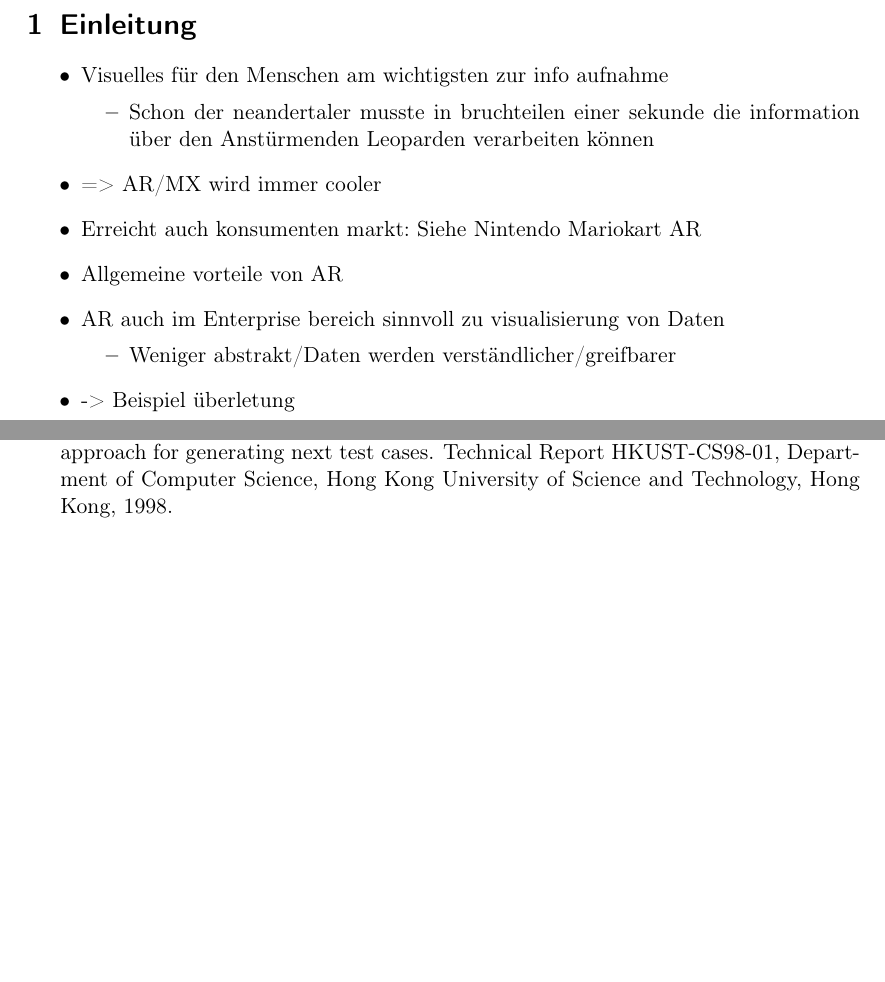
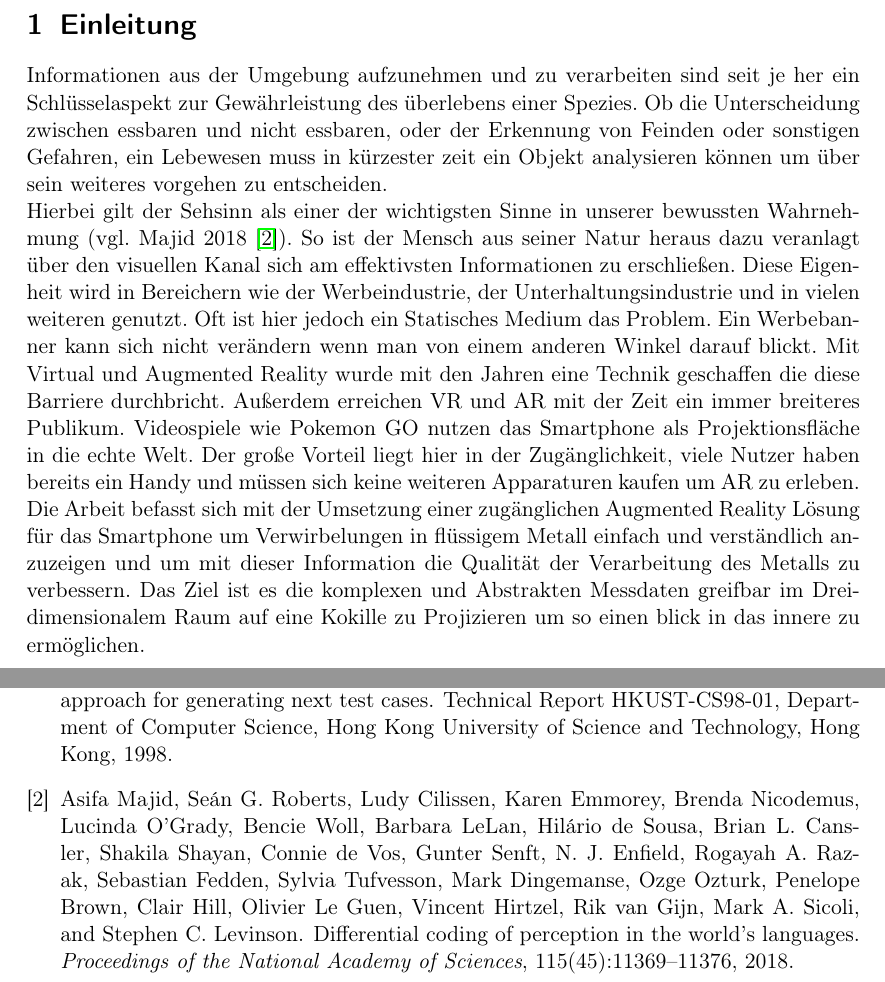
Before and after one commit to MichaMican/ARSensorVisualization, a LaTeX document (doc/ARSensorVisualization.tex, which reads doc/sections/Intro.tex): two parts of pages 3 and 10 of 10, joined at a grey line, cut so that both start at the same text, the shorter picture padded with empty space. Compiled offline with pdfLaTeX.

Commit message:
add intro chapter

```diff
--- a/doc/sections/Intro.tex
+++ b/doc/sections/Intro.tex
@@ -1,18 +1,6 @@
 \section{Einleitung}
-
-\begin{itemize}
-	\item Visuelles für den Menschen am wichtigsten zur info aufnahme
-	\begin{itemize}
-		\item Schon der neandertaler musste in bruchteilen einer sekunde die information über den Anstürmenden Leoparden verarbeiten können
-	\end{itemize}
-
-	\item => AR/MX wird immer cooler
-	\item Erreicht auch konsumenten markt: Siehe Nintendo Mariokart AR
-	\item Allgemeine vorteile von AR
-	\item AR auch im Enterprise bereich sinnvoll zu visualisierung von Daten
-	\begin{itemize}
-		\item Weniger abstrakt/Daten werden verständlicher/greifbarer
-	\end{itemize}
-
-	\item -> Beispiel überletung
-\end{itemize}
+Informationen aus der Umgebung aufzunehmen und zu verarbeiten sind seit je her ein Schlüsselaspekt zur Gewährleistung des überlebens einer Spezies. Ob die Unterscheidung zwischen essbaren und nicht essbaren, oder der Erkennung von Feinden oder sonstigen Gefahren, ein Lebewesen muss in kürzester zeit ein Objekt analysieren können um über sein weiteres vorgehen zu entscheiden. \newline
+Hierbei gilt der Sehsinn als einer der wichtigsten Sinne in unserer bewussten Wahrnehmung (vgl. Majid 2018 \cite{Majid11369}). So ist der Mensch aus seiner Natur heraus dazu veranlagt über den visuellen Kanal sich am effektivsten Informationen zu erschließen. Diese Eigenheit wird in Bereichern wie der Werbeindustrie, der Unterhaltungsindustrie und in vielen weiteren genutzt. Oft ist hier jedoch ein Statisches Medium das Problem. Ein Werbebanner kann sich nicht verändern wenn man von einem anderen Winkel darauf blickt. Mit Virtual und Augmented Reality wurde mit den Jahren eine Technik geschaffen die diese Barriere durchbricht. Außerdem erreichen VR und AR mit der Zeit ein immer breiteres Publikum. Videospiele wie Pokemon GO nutzen das Smartphone als Projektionsfläche in die echte Welt. Der große Vorteil liegt hier in der Zugänglichkeit, viele Nutzer haben bereits ein Handy und müssen sich keine weiteren Apparaturen kaufen um AR zu erleben.\newline
+Die Arbeit befasst sich mit der Umsetzung einer zugänglichen Augmented Reality Lösung für das Smartphone um Verwirbelungen in flüssigem Metall einfach und verständlich anzuzeigen und um mit dieser Information
+%evtl stat Information "Wissen" schreiben
+die Qualität der Verarbeitung des Metalls zu verbessern. Das Ziel ist es die komplexen und Abstrakten Messdaten greifbar im Dreidimensionalem Raum auf eine Kokille zu Projizieren um so einen blick in das innere zu ermöglichen.
```
Also changed, not shown: doc/bib.bib (+16 -0 lines), 1 other file.
